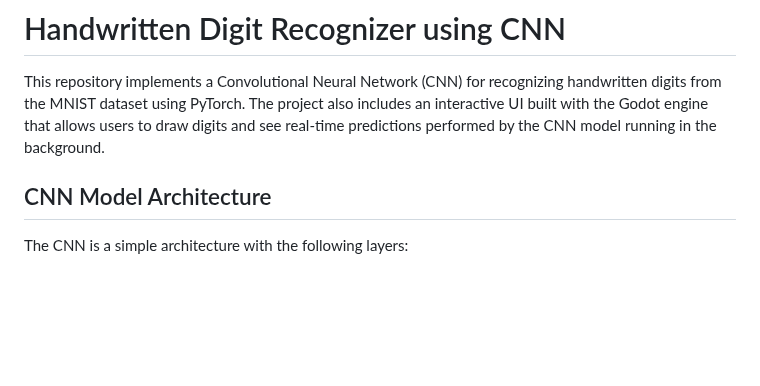
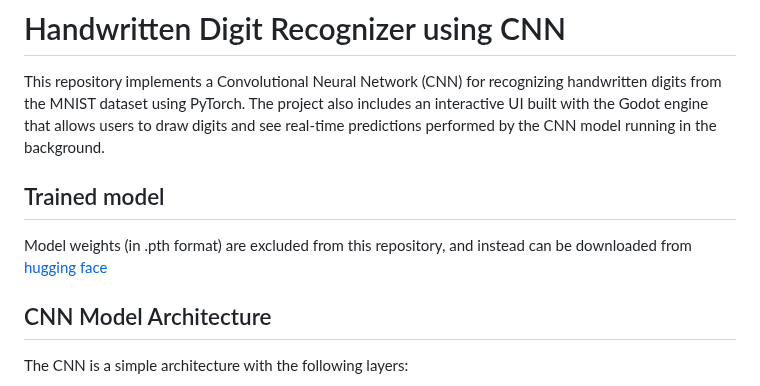
Before and after one commit to AI-MED-AGH/handwritten-digits-recognizer, a Markdown page: README.md, the part around the change. GitHub-like rendering; blank space fills up the shorter version.

Commit message:
Add hugging face link with trained model to README

```diff
--- a/README.md
+++ b/README.md
@@ -7,6 +7,10 @@ the Godot engine that allows users to draw digits and see
 real-time predictions performed by the CNN model
 running in the background.
 
+## Trained model
+
+Model weights (in .pth format) are excluded from this repository,
+and instead can be downloaded from [hugging face](https://huggingface.co/Artificial-Intelligence-in-Medicine-AGH/handwritten-digits-recognizer/tree/main)
 
 ## CNN Model Architecture
 
```
